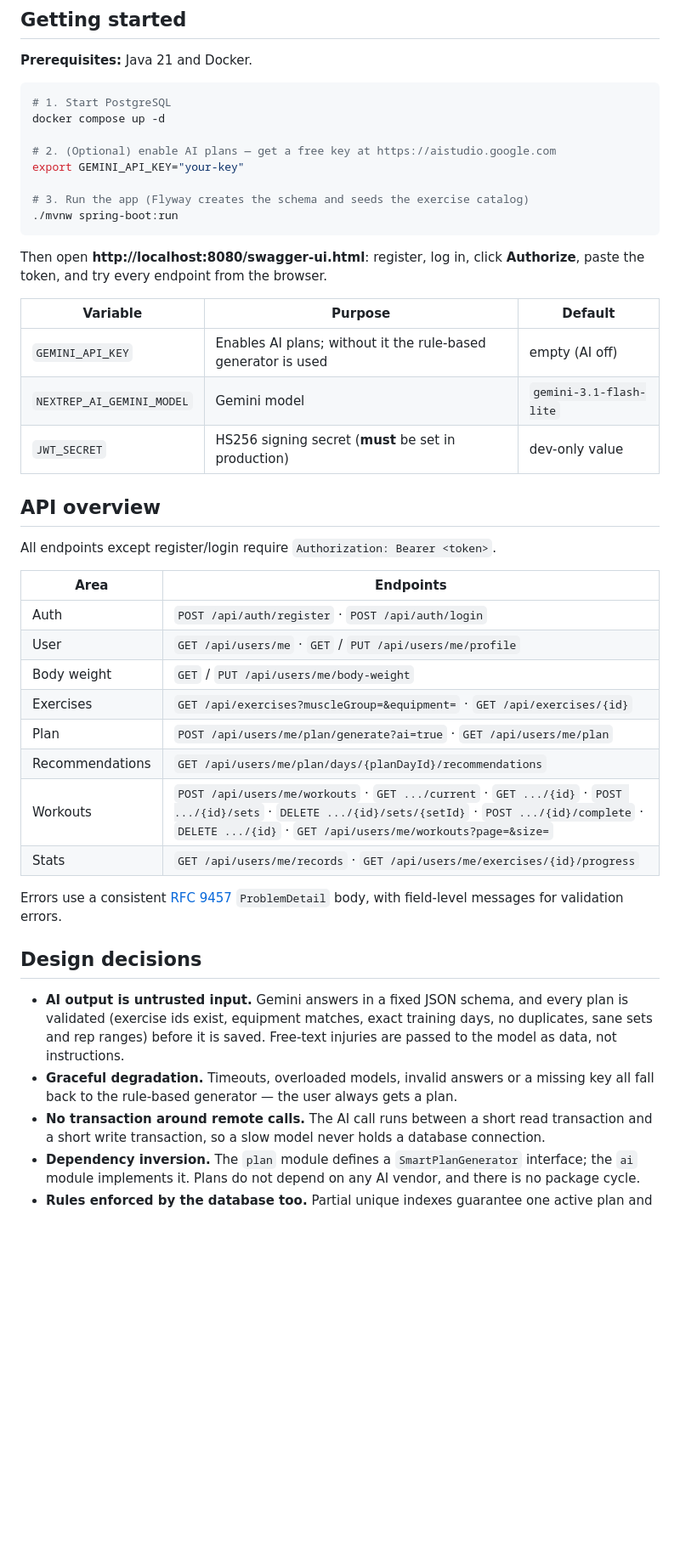
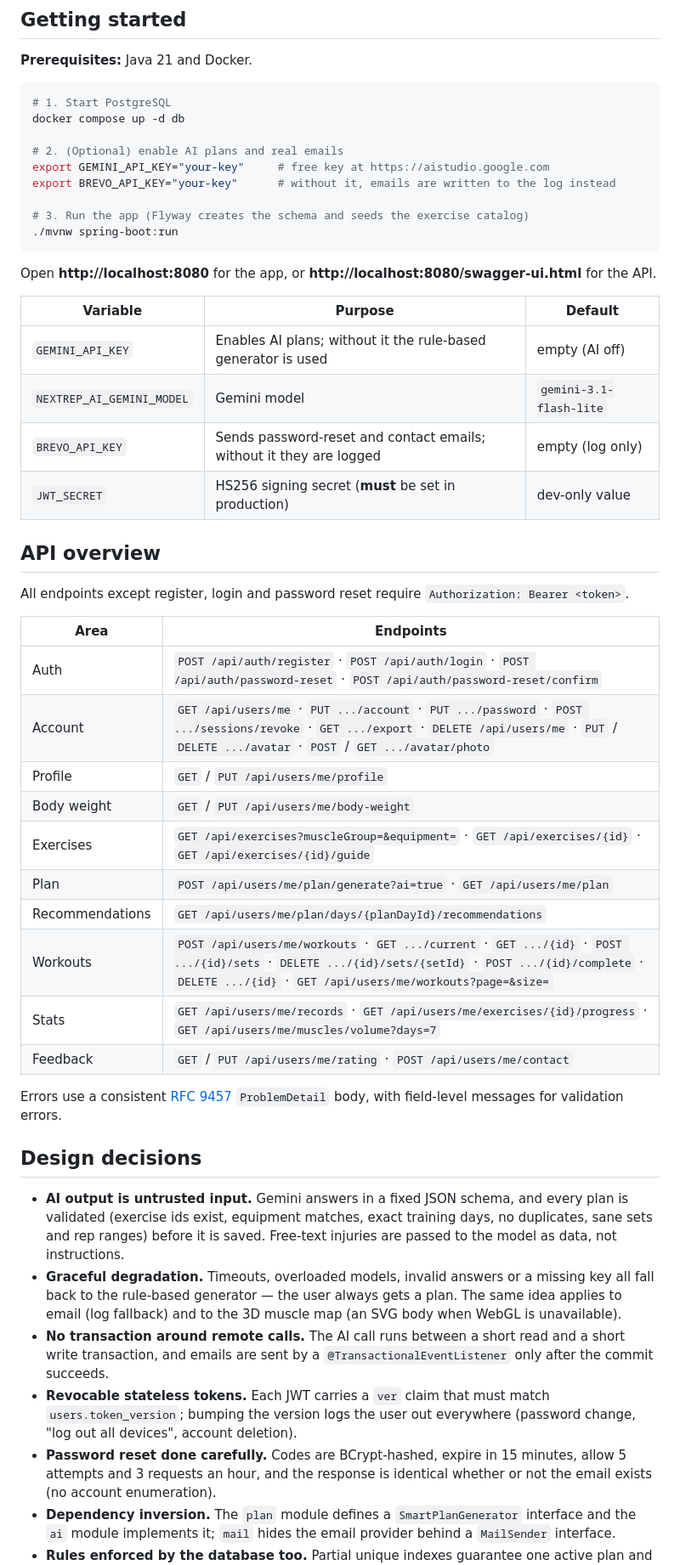
Before and after one commit to fadikazoura/NextRep, a Markdown page: README.md, the part around one of its changes. Shown at 85% size. GitHub-like rendering; blank space fills up the shorter version.

````diff
--- a/README.md
+++ b/README.md
@@ -78,38 +111,41 @@ flowchart LR
 
 ```bash
 # 1. Start PostgreSQL
-docker compose up -d
+docker compose up -d db
 
-# 2. (Optional) enable AI plans — get a free key at https://aistudio.google.com
-export GEMINI_API_KEY="your-key"
+# 2. (Optional) enable AI plans and real emails
+export GEMINI_API_KEY="your-key"     # free key at https://aistudio.google.com
+export BREVO_API_KEY="your-key"      # without it, emails are written to the log instead
 
 # 3. Run the app (Flyway creates the schema and seeds the exercise catalog)
 ./mvnw spring-boot:run
 ```
 
-Then open **http://localhost:8080/swagger-ui.html**: register, log in, click **Authorize**, paste the token, and try
-every endpoint from the browser.
+Open **http://localhost:8080** for the app, or **http://localhost:8080/swagger-ui.html** for the API.
 
 | Variable | Purpose | Default |
 |---|---|---|
 | `GEMINI_API_KEY` | Enables AI plans; without it the rule-based generator is used | empty (AI off) |
 | `NEXTREP_AI_GEMINI_MODEL` | Gemini model | `gemini-3.1-flash-lite` |
+| `BREVO_API_KEY` | Sends password-reset and contact emails; without it they are logged | empty (log only) |
 | `JWT_SECRET` | HS256 signing secret (**must** be set in production) | dev-only value |
 
 ## API overview
 
-All endpoints except register/login require `Authorization: Bearer <token>`.
+All endpoints except register, login and password reset require `Authorization: Bearer <token>`.
 
 | Area | Endpoints |
 |---|---|
-| Auth | `POST /api/auth/register` · `POST /api/auth/login` |
-| User | `GET /api/users/me` · `GET` / `PUT /api/users/me/profile` |
+| Auth | `POST /api/auth/register` · `POST /api/auth/login` · `POST /api/auth/password-reset` · `POST /api/auth/password-reset/confirm` |
+| Account | `GET /api/users/me` · `PUT .../account` · `PUT .../password` · `POST .../sessions/revoke` · `GET .../export` · `DELETE /api/users/me` · `PUT` / `DELETE .../avatar` · `POST` / `GET .../avatar/photo` |
+| Profile | `GET` / `PUT /api/users/me/profile` |
 | Body weight | `GET` / `PUT /api/users/me/body-weight` |
-| Exercises | `GET /api/exercises?muscleGroup=&equipment=` · `GET /api/exercises/{id}` |
+| Exercises | `GET /api/exercises?muscleGroup=&equipment=` · `GET /api/exercises/{id}` · `GET /api/exercises/{id}/guide` |
 | Plan | `POST /api/users/me/plan/generate?ai=true` · `GET /api/users/me/plan` |
 | Recommendations | `GET /api/users/me/plan/days/{planDayId}/recommendations` |
 | Workouts | `POST /api/users/me/workouts` · `GET .../current` · `GET .../{id}` · `POST .../{id}/sets` · `DELETE .../{id}/sets/{setId}` · `POST .../{id}/complete` · `DELETE .../{id}` · `GET /api/users/me/workouts?page=&size=` |
-| Stats | `GET /api/users/me/records` · `GET /api/users/me/exercises/{id}/progress` |
+| Stats | `GET /api/users/me/records` · `GET /api/users/me/exercises/{id}/progress` · `GET /api/users/me/muscles/volume?days=7` |
+| Feedback | `GET` / `PUT /api/users/me/rating` · `POST /api/users/me/contact` |
 
 Errors use a consistent [RFC 9457](https://www.rfc-editor.org/rfc/rfc9457) `ProblemDetail` body, with field-level
 messages for validation errors.
@@ -120,9 +156,14 @@ messages for validation errors.
   exist, equipment matches, exact training days, no duplicates, sane sets and rep ranges) before it is saved.
   Free-text injuries are passed to the model as data, not instructions.
 - **Graceful degradation.** Timeouts, overloaded models, invalid answers or a missing key all fall back to the
-  rule-based generator — the user always gets a plan.
-- **No transaction around remote calls.** The AI call runs between a short read transaction and a short write
-  transaction, so a slow model never holds a database connection.
-- **Dependency inversion.** The `plan` module defines a `SmartPlanGenerator` interface; the `ai` module implements it.
-  Plans do not depend on any AI vendor, and there is no package cycle.
+  rule-based generator — the user always gets a plan. The same idea applies to email (log fallback) and to the 3D
+  muscle map (an SVG body when WebGL is unavailable).
+- **No transaction around remote calls.** The AI call runs between a short read and a short write transaction, and
+  emails are sent by a `@TransactionalEventListener` only after the commit succeeds.
+- **Revocable stateless tokens.** Each JWT carries a `ver` claim that must match `users.token_version`; bumping the
+  version logs the user out everywhere (password change, "log out all devices", account deletion).
+- **Password reset done carefully.** Codes are BCrypt-hashed, expire in 15 minutes, allow 5 attempts and 3 requests
+  an hour, and the response is identical whether or not the email exists (no account enumeration).
+- **Dependency inversion.** The `plan` module defines a `SmartPlanGenerator` interface and the `ai` module implements
+  it; `mail` hides the email provider behind a `MailSender` interface.
 - **Rules enforced by the database too.** Partial unique indexes guarantee one active plan and one open workout per
````
Also changed, not shown: other parts of README.md (+74 -40 lines), docs/screenshots/desktop.png (added), docs/screenshots/mobile-2.png (added), docs/screenshots/mobile.png (added), 1 other file.
